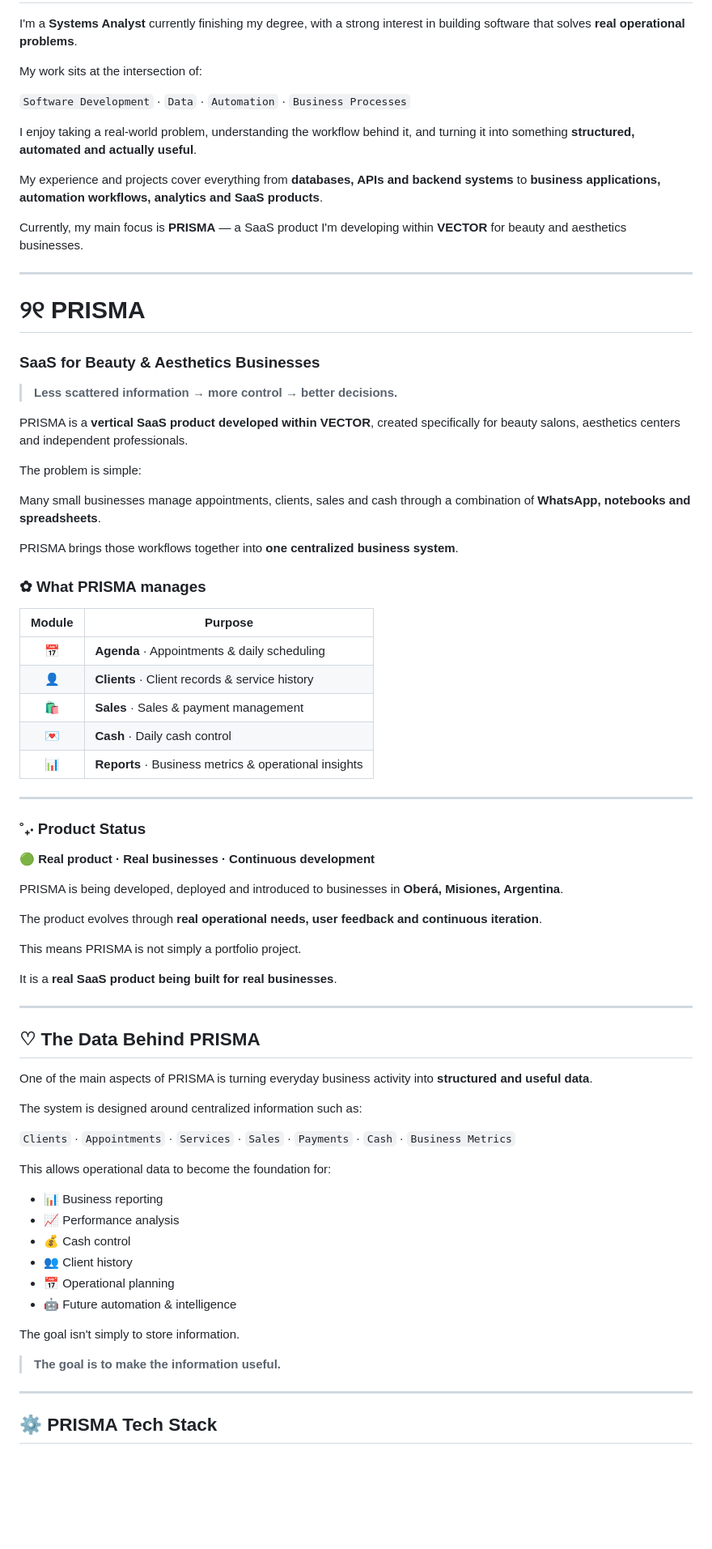
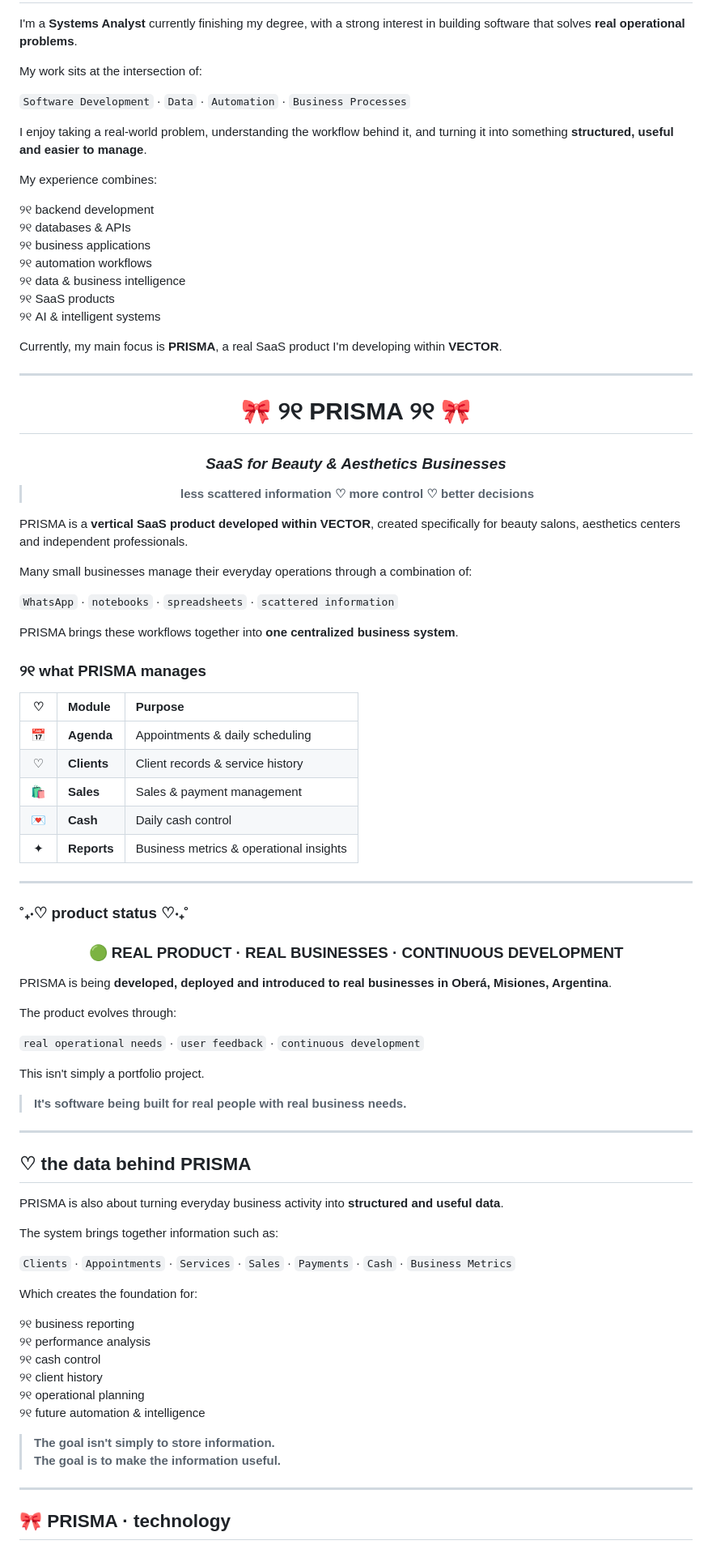
Before and after one commit to Belenmm1/Belenmm1, a Markdown page: README.md, the part around one of its changes. Shown at 81% size. Rendered like a GitHub page; blank space fills up the shorter version.

Commit message:
Revise README.md for clarity and formatting
Updated personal introduction and project descriptions in README.md. Enhanced formatting and clarified project details.

```diff
--- a/README.md
+++ b/README.md
@@ -26,76 +34,93 @@ My work sits at the intersection of:
 
 `Software Development` · `Data` · `Automation` · `Business Processes`
 
-I enjoy taking a real-world problem, understanding the workflow behind it, and turning it into something **structured, automated and actually useful**.
+I enjoy taking a real-world problem, understanding the workflow behind it, and turning it into something **structured, useful and easier to manage**.
 
-My experience and projects cover everything from **databases, APIs and backend systems** to **business applications, automation workflows, analytics and SaaS products**.
+My experience combines:
 
-Currently, my main focus is **PRISMA** — a SaaS product I'm developing within **VECTOR** for beauty and aesthetics businesses.
+୨୧ backend development
+୨୧ databases & APIs
+୨୧ business applications
+୨୧ automation workflows
+୨୧ data & business intelligence
+୨୧ SaaS products
+୨୧ AI & intelligent systems
+
+Currently, my main focus is **PRISMA**, a real SaaS product I'm developing within **VECTOR**.
 
 ---
 
-# ୨୧ PRISMA
+<div align="center">
 
-### **SaaS for Beauty & Aesthetics Businesses**
+# 🎀 ୨୧ PRISMA ୨୧ 🎀
 
-> **Less scattered information → more control → better decisions.**
+### *SaaS for Beauty & Aesthetics Businesses*
+
+> **less scattered information ♡ more control ♡ better decisions**
+
+</div>
 
 PRISMA is a **vertical SaaS product developed within VECTOR**, created specifically for beauty salons, aesthetics centers and independent professionals.
 
-The problem is simple:
+Many small businesses manage their everyday operations through a combination of:
 
-Many small businesses manage appointments, clients, sales and cash through a combination of **WhatsApp, notebooks and spreadsheets**.
+`WhatsApp` · `notebooks` · `spreadsheets` · `scattered information`
 
-PRISMA brings those workflows together into **one centralized business system**.
+PRISMA brings these workflows together into **one centralized business system**.
 
-### ✿ What PRISMA manages
+### ୨୧ what PRISMA manages
 
-| Module | Purpose                                               |
-| :----: | ----------------------------------------------------- |
-|   📅   | **Agenda** · Appointments & daily scheduling          |
-|   👤   | **Clients** · Client records & service history        |
-|   🛍️  | **Sales** · Sales & payment management                |
-|   💌   | **Cash** · Daily cash control                         |
-|   📊   | **Reports** · Business metrics & operational insights |
+| ♡ | Module | Purpose |
+| :---: | :--- | :--- |
+| 📅 | **Agenda** | Appointments & daily scheduling |
+| ♡ | **Clients** | Client records & service history |
+| 🛍️ | **Sales** | Sales & payment management |
+| 💌 | **Cash** | Daily cash control |
+| ✦ | **Reports** | Business metrics & operational insights |
 
 ---
 
-### ˚₊‧ Product Status
+### ˚₊‧♡ product status ♡‧₊˚
 
-**🟢 Real product · Real businesses · Continuous development**
+<div align="center">
 
-PRISMA is being developed, deployed and introduced to businesses in **Oberá, Misiones, Argentina**.
+### 🟢 REAL PRODUCT · REAL BUSINESSES · CONTINUOUS DEVELOPMENT
 
-The product evolves through **real operational needs, user feedback and continuous iteration**.
+</div>
 
-This means PRISMA is not simply a portfolio project.
+PRISMA is being **developed, deployed and introduced to real businesses in Oberá, Misiones, Argentina**.
 
-It is a **real SaaS product being built for real businesses**.
+The product evolves through:
+
+`real operational needs` · `user feedback` · `continuous development`
+
+This isn't simply a portfolio project.
+
+> **It's software being built for real people with real business needs.**
 
 ---
 
-## ♡ The Data Behind PRISMA
+## ♡ the data behind PRISMA
 
-One of the main aspects of PRISMA is turning everyday business activity into **structured and useful data**.
+PRISMA is also about turning everyday business activity into **structured and useful data**.
 
-The system is designed around centralized information such as:
+The system brings together information such as:
 
 `Clients` · `Appointments` · `Services` · `Sales` · `Payments` · `Cash` · `Business Metrics`
 
-This allows operational data to become the foundation for:
+Which creates the foundation for:
 
-* 📊 Business reporting
-* 📈 Performance analysis
-* 💰 Cash control
-* 👥 Client history
-* 📅 Operational planning
-* 🤖 Future automation & intelligence
+୨୧ business reporting
+୨୧ performance analysis
+୨୧ cash control
+୨୧ client history
+୨୧ operational planning
+୨୧ future automation & intelligence
 
-The goal isn't simply to store information.
-
-> **The goal is to make the information useful.**
+> **The goal isn't simply to store information.
+> The goal is to make the information useful.**
 
 ---
 
-## ⚙️ PRISMA Tech Stack
+## 🎀 PRISMA · technology
 
```
Also changed, not shown: other parts of README.md (+173 -92 lines).
